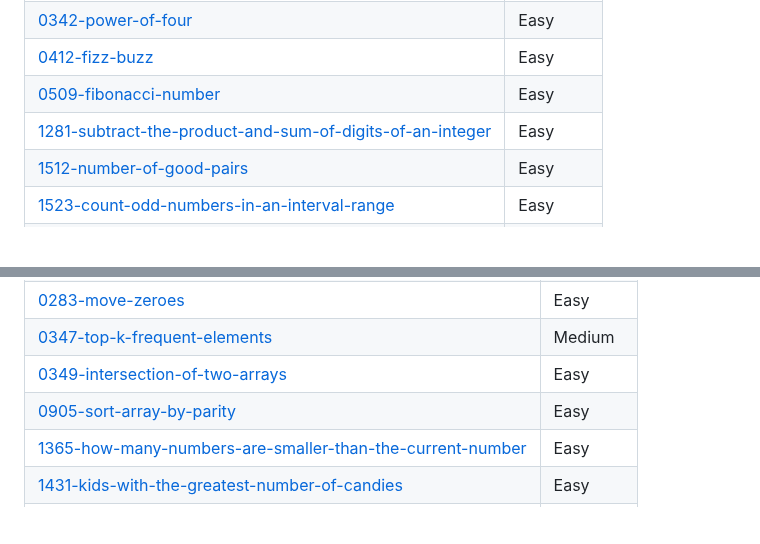
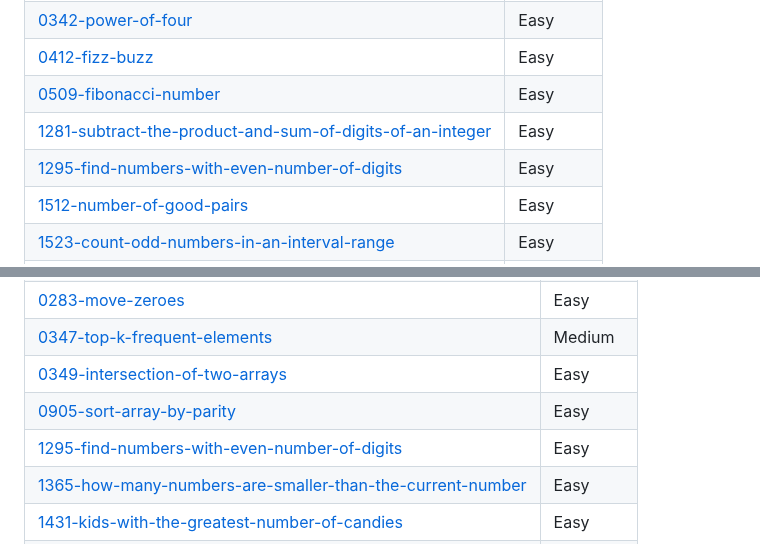
Before and after one commit to joyccceee-keren/LeetCode-Solutions, a Markdown page: README.md, 2 parts joined by grey strips. Drawn GitHub-style; blank space fills up the shorter version.

Commit message:
Add 1295-find-numbers-with-even-number-of-digits to topics.

```diff
--- a/README.md
+++ b/README.md
@@ -15,6 +15,7 @@ Collection of LeetCode questions to ace the coding interview! - Created using [L
 | [0412-fizz-buzz](https://github.com/joyccceee-keren/LeetCode-Solutions/tree/main/0412-fizz-buzz/) | Easy |
 | [0509-fibonacci-number](https://github.com/joyccceee-keren/LeetCode-Solutions/tree/main/0509-fibonacci-number/) | Easy |
 | [1281-subtract-the-product-and-sum-of-digits-of-an-integer](https://github.com/joyccceee-keren/LeetCode-Solutions/tree/main/1281-subtract-the-product-and-sum-of-digits-of-an-integer/) | Easy |
+| [1295-find-numbers-with-even-number-of-digits](https://github.com/joyccceee-keren/LeetCode-Solutions/tree/main/1295-find-numbers-with-even-number-of-digits/) | Easy |
 | [1512-number-of-good-pairs](https://github.com/joyccceee-keren/LeetCode-Solutions/tree/main/1512-number-of-good-pairs/) | Easy |
 | [1523-count-odd-numbers-in-an-interval-range](https://github.com/joyccceee-keren/LeetCode-Solutions/tree/main/1523-count-odd-numbers-in-an-interval-range/) | Easy |
 | [2520-count-the-digits-that-divide-a-number](https://github.com/joyccceee-keren/LeetCode-Solutions/tree/main/2520-count-the-digits-that-divide-a-number/) | Easy |
@@ -69,6 +70,7 @@ Collection of LeetCode questions to ace the coding interview! - Created using [L
 | [0347-top-k-frequent-elements](https://github.com/joyccceee-keren/LeetCode-Solutions/tree/main/0347-top-k-frequent-elements/) | Medium |
 | [0349-intersection-of-two-arrays](https://github.com/joyccceee-keren/LeetCode-Solutions/tree/main/0349-intersection-of-two-arrays/) | Easy |
 | [0905-sort-array-by-parity](https://github.com/joyccceee-keren/LeetCode-Solutions/tree/main/0905-sort-array-by-parity/) | Easy |
+| [1295-find-numbers-with-even-number-of-digits](https://github.com/joyccceee-keren/LeetCode-Solutions/tree/main/1295-find-numbers-with-even-number-of-digits/) | Easy |
 | [1365-how-many-numbers-are-smaller-than-the-current-number](https://github.com/joyccceee-keren/LeetCode-Solutions/tree/main/1365-how-many-numbers-are-smaller-than-the-current-number/) | Easy |
 | [1431-kids-with-the-greatest-number-of-candies](https://github.com/joyccceee-keren/LeetCode-Solutions/tree/main/1431-kids-with-the-greatest-number-of-candies/) | Easy |
 | [1470-shuffle-the-array](https://github.com/joyccceee-keren/LeetCode-Solutions/tree/main/1470-shuffle-the-array/) | Easy |
```
